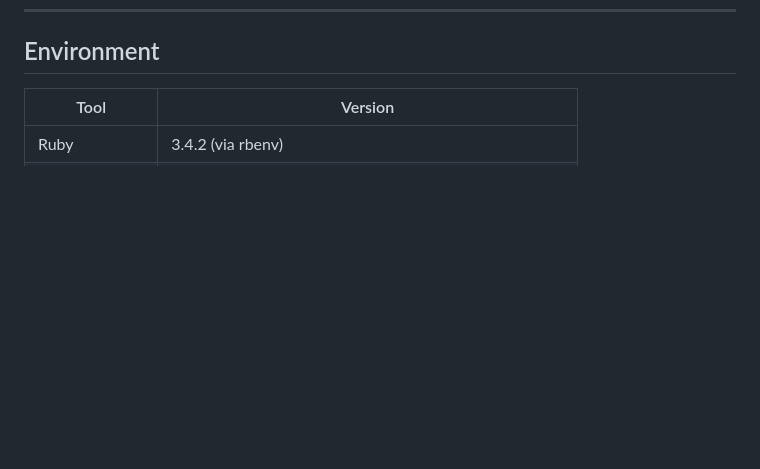
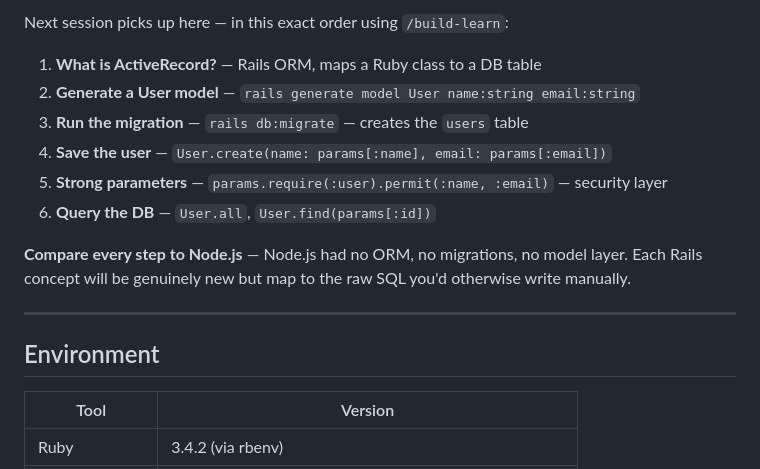
Before and after one commit to sethumadh/http-rails, a Markdown page: learning.md, the part around one of its changes. Drawn GitHub-style; blank space fills up the shorter version.

Commit message:
Add mental model summary and Phase 2 session guide to learning.md
Co-Authored-By: Claude Sonnet 4.6 <noreply@anthropic.com>

```diff
--- a/learning.md
+++ b/learning.md
@@ -943,3 +1011,16 @@ catch(err) → 500              →  rescue_from StandardError
+Next session picks up here — in this exact order using `/build-learn`:
+
+1. **What is ActiveRecord?** — Rails ORM, maps a Ruby class to a DB table
+2. **Generate a User model** — `rails generate model User name:string email:string`
+3. **Run the migration** — `rails db:migrate` — creates the `users` table
+4. **Save the user** — `User.create(name: params[:name], email: params[:email])`
+5. **Strong parameters** — `params.require(:user).permit(:name, :email)` — security layer
+6. **Query the DB** — `User.all`, `User.find(params[:id])`
+
+**Compare every step to Node.js** — Node.js had no ORM, no migrations, no model layer. Each Rails concept will be genuinely new but map to the raw SQL you'd otherwise write manually.
+
+---
+
 ## Environment
 
 | Tool | Version |
```
Also changed, not shown: other parts of learning.md (+68 -0 lines).
